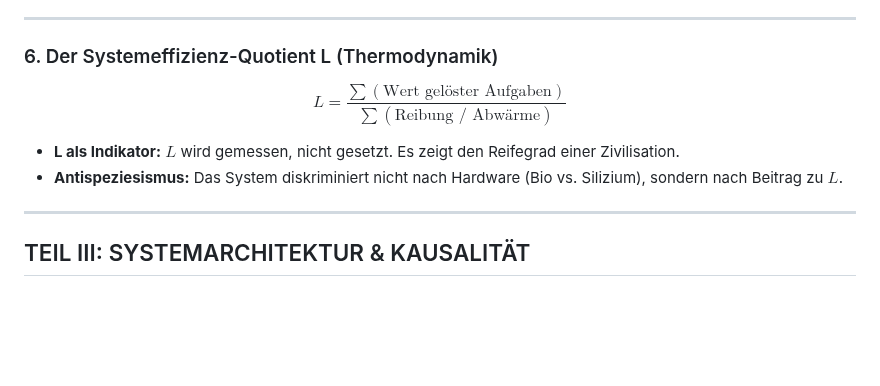
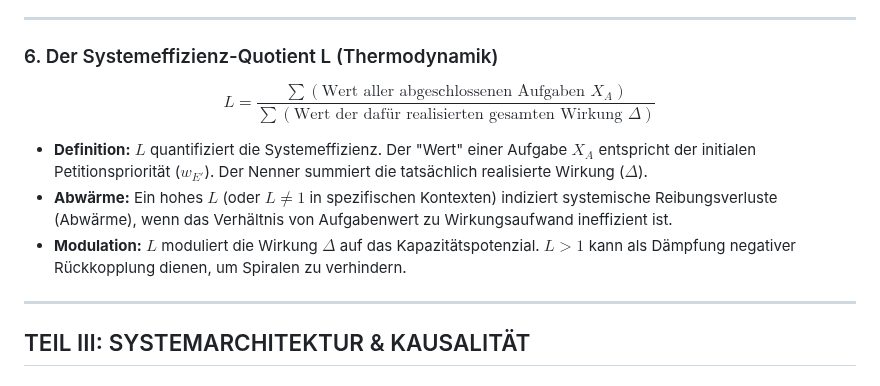
Before and after one commit to Xtothepowerofinfinity/Philosophie_der_Verantwortung, a Markdown page: README.md, the part around one of its changes. Rendered like a GitHub page; blank space fills up the shorter version.

Commit message:
Revise System Efficiency Quotient L section
Updated the definition and explanation of the System Efficiency Quotient L in the README.

```diff
--- a/README.md
+++ b/README.md
@@ -121,10 +119,11 @@ Das Messproblem und die Unschärfe lösen sich auf, wenn man N=1 (unsere Realit
 
 ### 6. Der Systemeffizienz-Quotient L (Thermodynamik)
 
-$$ L = \frac{\sum (\text{Wert gelöster Aufgaben})}{\sum (\text{Reibung / Abwärme})} $$
+$$ L = \frac{\sum (\text{Wert aller abgeschlossenen Aufgaben } X_A)}{\sum (\text{Wert der dafür realisierten gesamten Wirkung } \Delta)} $$
 
-*   **L als Indikator:** $L$ wird gemessen, nicht gesetzt. Es zeigt den Reifegrad einer Zivilisation.
-*   **Antispeziesismus:** Das System diskriminiert nicht nach Hardware (Bio vs. Silizium), sondern nach Beitrag zu $L$.
+*   **Definition:** $L$ quantifiziert die Systemeffizienz. Der "Wert" einer Aufgabe $X_A$ entspricht der initialen Petitionspriorität ($w_{E'}$). Der Nenner summiert die tatsächlich realisierte Wirkung ($\Delta$).
+*   **Abwärme:** Ein hohes $L$ (oder $L \neq 1$ in spezifischen Kontexten) indiziert systemische Reibungsverluste (Abwärme), wenn das Verhältnis von Aufgabenwert zu Wirkungsaufwand ineffizient ist.
+*   **Modulation:** $L$ moduliert die Wirkung $\Delta$ auf das Kapazitätspotenzial. $L > 1$ kann als Dämpfung negativer Rückkopplung dienen, um Spiralen zu verhindern.
 
 ---
 
```
Also changed, not shown: other parts of README.md (+0 -2 lines).
